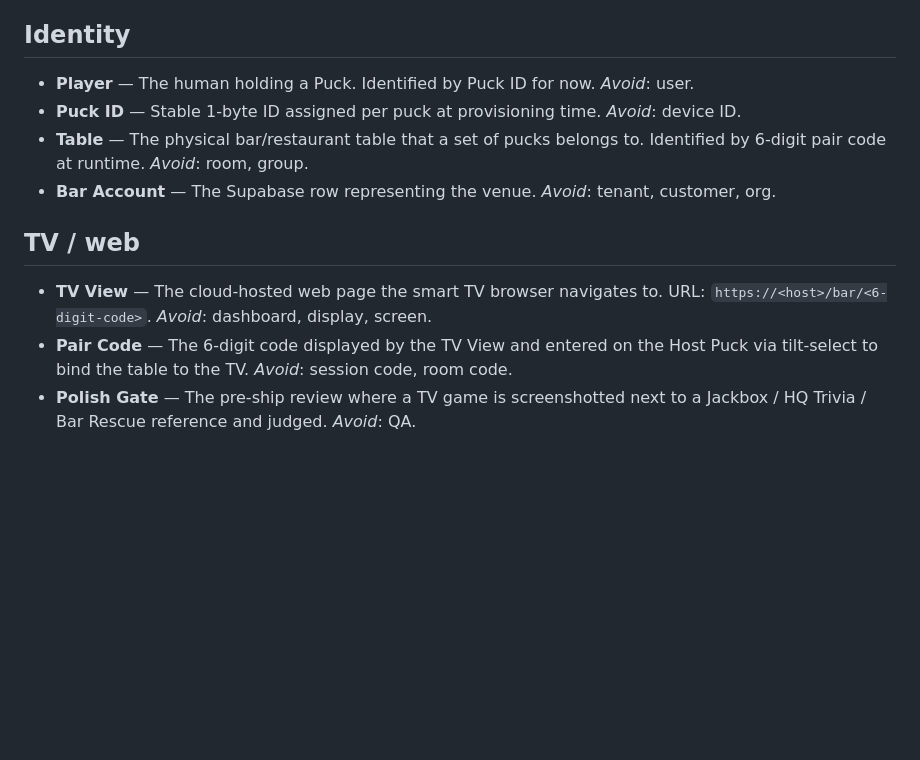
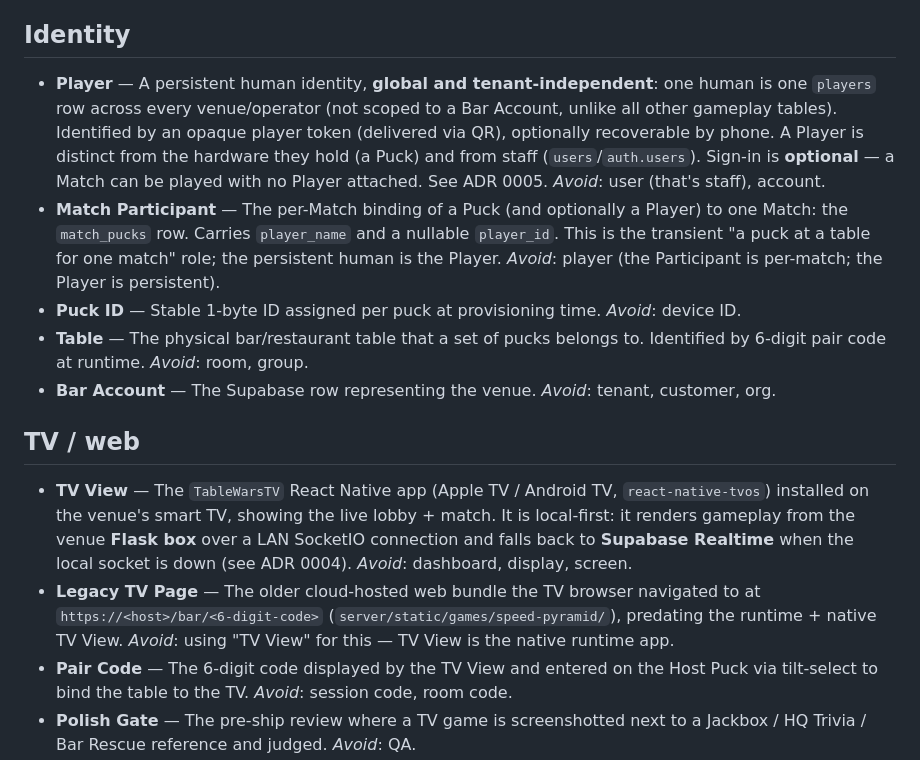
Before and after one commit to austinscip/table-wars-puck, a Markdown page: CONTEXT.md, the part around the change. Rendered like a GitHub page; blank space fills up the shorter version.

```diff
--- a/CONTEXT.md
+++ b/CONTEXT.md
@@ -26,14 +26,16 @@ Domain glossary for Table Wars. One sentence per term. The `_Avoid_:` lines list
 
 ## Identity
 
-- **Player** — The human holding a Puck. Identified by Puck ID for now. _Avoid_: user.
+- **Player** — A persistent human identity, **global and tenant-independent**: one human is one `players` row across every venue/operator (not scoped to a Bar Account, unlike all other gameplay tables). Identified by an opaque player token (delivered via QR), optionally recoverable by phone. A Player is distinct from the hardware they hold (a Puck) and from staff (`users`/`auth.users`). Sign-in is **optional** — a Match can be played with no Player attached. See ADR 0005. _Avoid_: user (that's staff), account.
+- **Match Participant** — The per-Match binding of a Puck (and optionally a Player) to one Match: the `match_pucks` row. Carries `player_name` and a nullable `player_id`. This is the transient "a puck at a table for one match" role; the persistent human is the Player. _Avoid_: player (the Participant is per-match; the Player is persistent).
 - **Puck ID** — Stable 1-byte ID assigned per puck at provisioning time. _Avoid_: device ID.
 - **Table** — The physical bar/restaurant table that a set of pucks belongs to. Identified by 6-digit pair code at runtime. _Avoid_: room, group.
 - **Bar Account** — The Supabase row representing the venue. _Avoid_: tenant, customer, org.
 
 ## TV / web
 
-- **TV View** — The cloud-hosted web page the smart TV browser navigates to. URL: `https://<host>/bar/<6-digit-code>`. _Avoid_: dashboard, display, screen.
+- **TV View** — The `TableWarsTV` React Native app (Apple TV / Android TV, `react-native-tvos`) installed on the venue's smart TV, showing the live lobby + match. It is local-first: it renders gameplay from the venue **Flask box** over a LAN SocketIO connection and falls back to **Supabase Realtime** when the local socket is down (see ADR 0004). _Avoid_: dashboard, display, screen.
+- **Legacy TV Page** — The older cloud-hosted web bundle the TV browser navigated to at `https://<host>/bar/<6-digit-code>` (`server/static/games/speed-pyramid/`), predating the runtime + native TV View. _Avoid_: using "TV View" for this — TV View is the native runtime app.
 - **Pair Code** — The 6-digit code displayed by the TV View and entered on the Host Puck via tilt-select to bind the table to the TV. _Avoid_: session code, room code.
 - **Polish Gate** — The pre-ship review where a TV game is screenshotted next to a Jackbox / HQ Trivia / Bar Rescue reference and judged. _Avoid_: QA.
 
```
Also changed, not shown: docs/adr/0004-local-first-tv-data-path.md (added, +169 -0 lines), docs/adr/0005-persistent-player-identity.md (added, +142 -0 lines).
